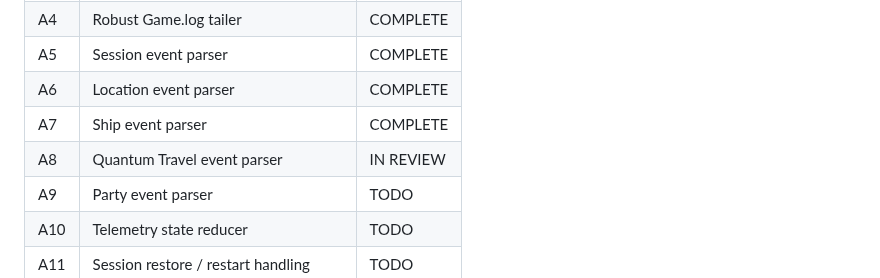
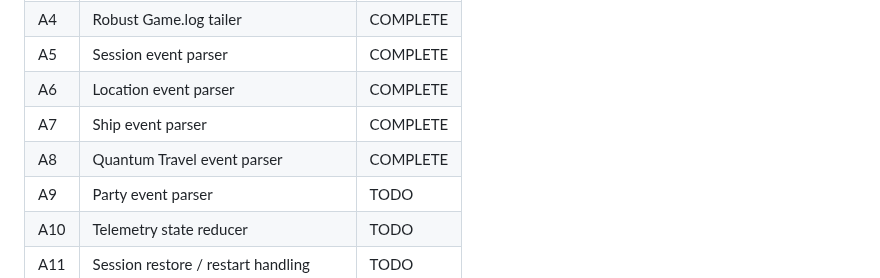
Before and after one commit to compumark/verselink, a Markdown page: docs/telemetry/PROJECT_PLAN.md, the part around the change. Rendered like a GitHub page.

Commit message:
Mark telemetry A8 complete

```diff
--- a/docs/telemetry/PROJECT_PLAN.md
+++ b/docs/telemetry/PROJECT_PLAN.md
@@ -32,7 +32,7 @@ Goal: prove that a local client can reliably find, tail, parse, and reduce Star
 | A5 | Session event parser | COMPLETE |
 | A6 | Location event parser | COMPLETE |
 | A7 | Ship event parser | COMPLETE |
-| A8 | Quantum Travel event parser | IN REVIEW |
+| A8 | Quantum Travel event parser | COMPLETE |
 | A9 | Party event parser | TODO |
 | A10 | Telemetry state reducer | TODO |
 | A11 | Session restore / restart handling | TODO |
```
